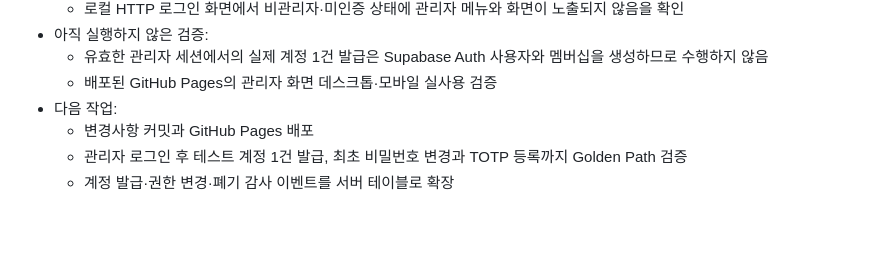
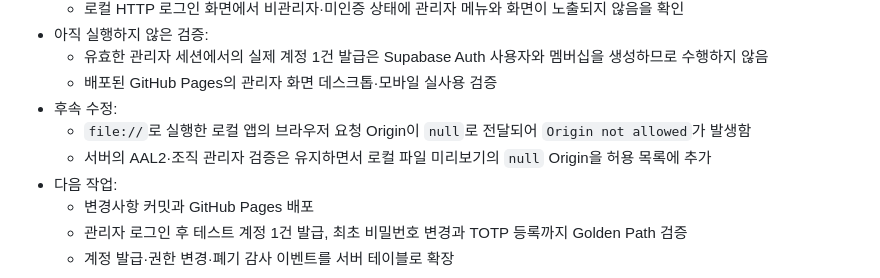
Before and after one commit to groot512/the-vault-landing, a Markdown page: 작업순서 및 작업기록.MD, the part around the change. Drawn GitHub-style; blank space fills up the shorter version.

Commit message:
docs: record local file origin fix

```diff
--- a/작업순서 및 작업기록.MD
+++ b/작업순서 및 작업기록.MD
@@ -311,6 +311,9 @@ Windows에서도 LF 줄바꿈을 사용한다. 한 장비에서만 파일명 대
 - 아직 실행하지 않은 검증:
   - 유효한 관리자 세션에서의 실제 계정 1건 발급은 Supabase Auth 사용자와 멤버십을 생성하므로 수행하지 않음
   - 배포된 GitHub Pages의 관리자 화면 데스크톱·모바일 실사용 검증
+- 후속 수정:
+  - `file://`로 실행한 로컬 앱의 브라우저 요청 Origin이 `null`로 전달되어 `Origin not allowed`가 발생함
+  - 서버의 AAL2·조직 관리자 검증은 유지하면서 로컬 파일 미리보기의 `null` Origin을 허용 목록에 추가
 - 다음 작업:
   - 변경사항 커밋과 GitHub Pages 배포
   - 관리자 로그인 후 테스트 계정 1건 발급, 최초 비밀번호 변경과 TOTP 등록까지 Golden Path 검증
```
